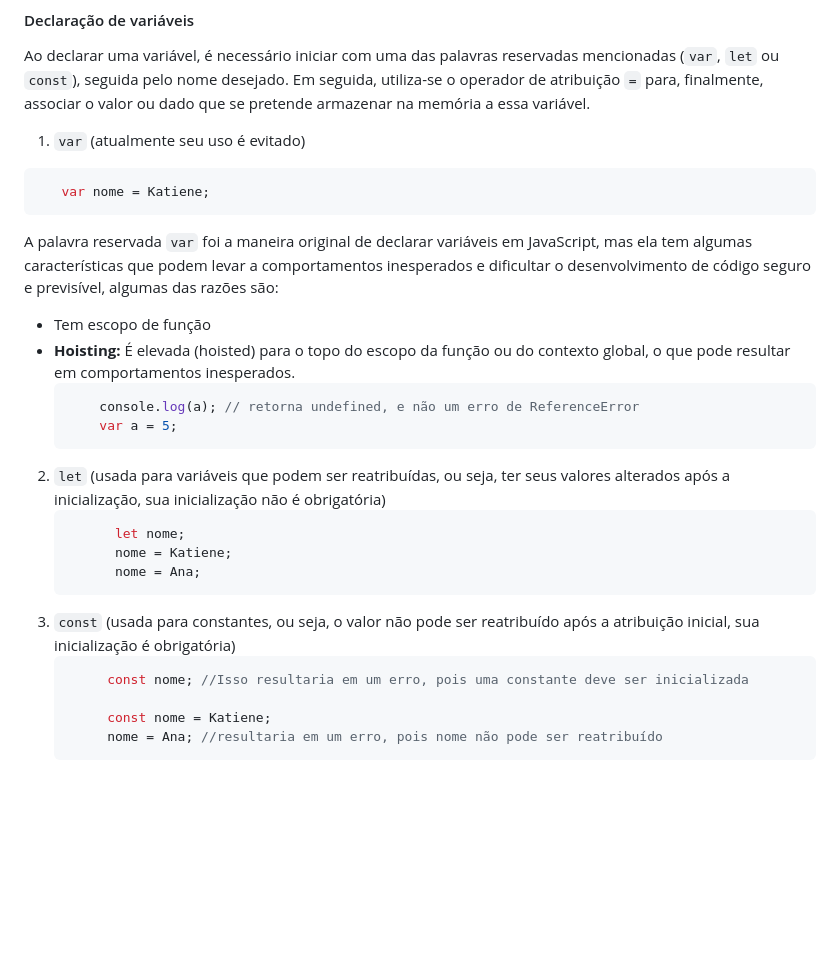
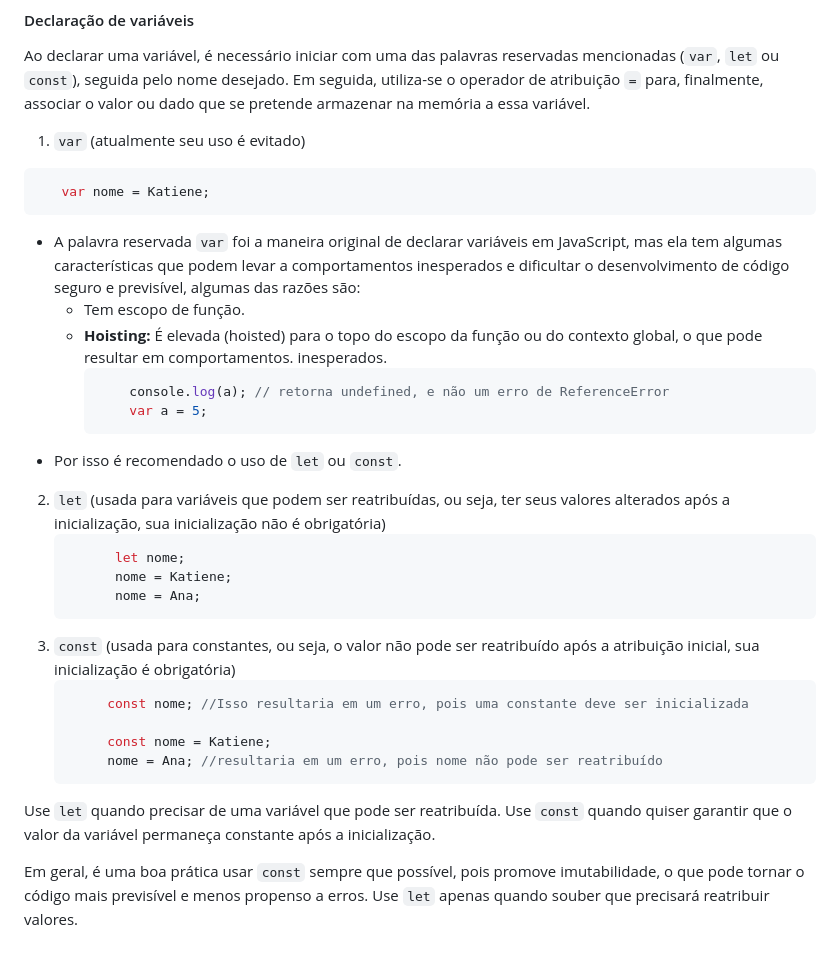
Before and after one commit to katiene-souza/programacao-introducao, a Markdown page: Javascript/README.md, the part around the change. Drawn GitHub-style; blank space fills up the shorter version.

````diff
--- a/Javascript/README.md
+++ b/Javascript/README.md
@@ -69,13 +69,14 @@ Ao declarar uma variável, é necessário iniciar com uma das palavras reservada
 ```Javascript
    var nome = Katiene;
 ```
-A palavra reservada `var` foi a maneira original de declarar variáveis em JavaScript, mas ela tem algumas características que podem levar a comportamentos inesperados e dificultar o desenvolvimento de código seguro e previsível, algumas das razões são:
-   - Tem escopo de função
-   - **Hoisting:** É elevada (hoisted) para o topo do escopo da função ou do contexto global, o que pode resultar em comportamentos inesperados.
+- A palavra reservada `var` foi a maneira original de declarar variáveis em JavaScript, mas ela tem algumas características que podem levar a comportamentos inesperados e dificultar o desenvolvimento de código seguro e previsível, algumas das razões são:
+   - Tem escopo de função.
+   - **Hoisting:** É elevada (hoisted) para o topo do escopo da função ou do contexto global, o que pode resultar em comportamentos. inesperados.
      ```javascript
          console.log(a); // retorna undefined, e não um erro de ReferenceError
          var a = 5;
      ```
+- Por isso é recomendado o uso de `let` ou `const`.
 2. `let` (usada para variáveis que podem ser reatribuídas, ou seja, ter seus valores alterados após a inicialização, sua inicialização  não é obrigatória)
    ```javascript
          let nome;
@@ -89,3 +90,7 @@ A palavra reservada `var` foi a maneira original de declarar variáveis em JavaS
          const nome = Katiene;
          nome = Ana; //resultaria em um erro, pois nome não pode ser reatribuído
      ```
+
+Use `let` quando precisar de uma variável que pode ser reatribuída. Use `const` quando quiser garantir que o valor da variável permaneça constante após a inicialização.
+
+Em geral, é uma boa prática usar `const` sempre que possível, pois promove imutabilidade, o que pode tornar o código mais previsível e menos propenso a erros. Use `let` apenas quando souber que precisará reatribuir valores.
````
